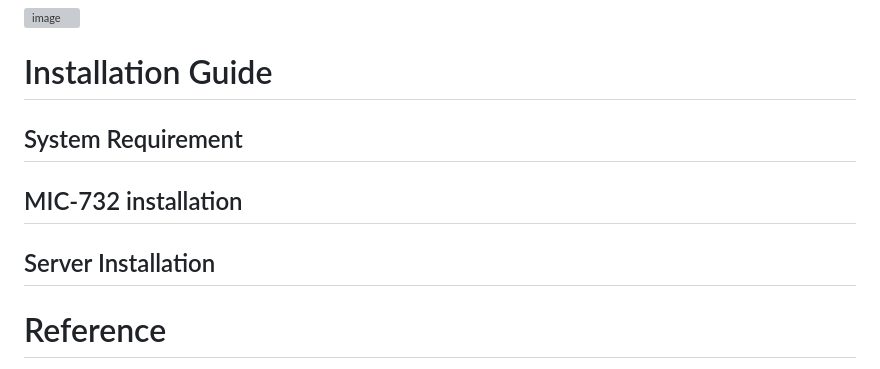
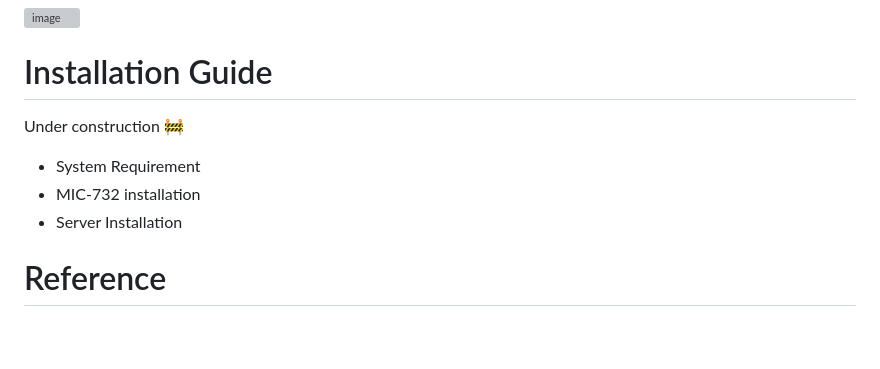
Before and after one commit to advantech-EdgeAI/amr, a Markdown page: README.md, the part around the change. Rendered like a GitHub page; blank space fills up the shorter version; grey boxes are pictures that could not be loaded.

```diff
--- a/README.md
+++ b/README.md
@@ -63,11 +63,12 @@ When user poses a question to robot, the LLM generates queries to the database,
 ![image](https://github.com/user-attachments/assets/86620ff0-c322-46cb-9960-3ba447df2408)
 
 # Installation Guide
-## System Requirement
 
-## MIC-732 installation
+Under construction 🚧
 
-## Server Installation
+* System Requirement
+* MIC-732 installation
+* Server Installation
 
 # Reference
 - [MIC-732-AO](https://www.advantech.com/zh-tw/products/965e4edb-fb98-429e-89ed-9a0a8435a7be/mic-732-ao/mod_232b907c-a285-452f-ac0c-28fdadd7d041)
```
